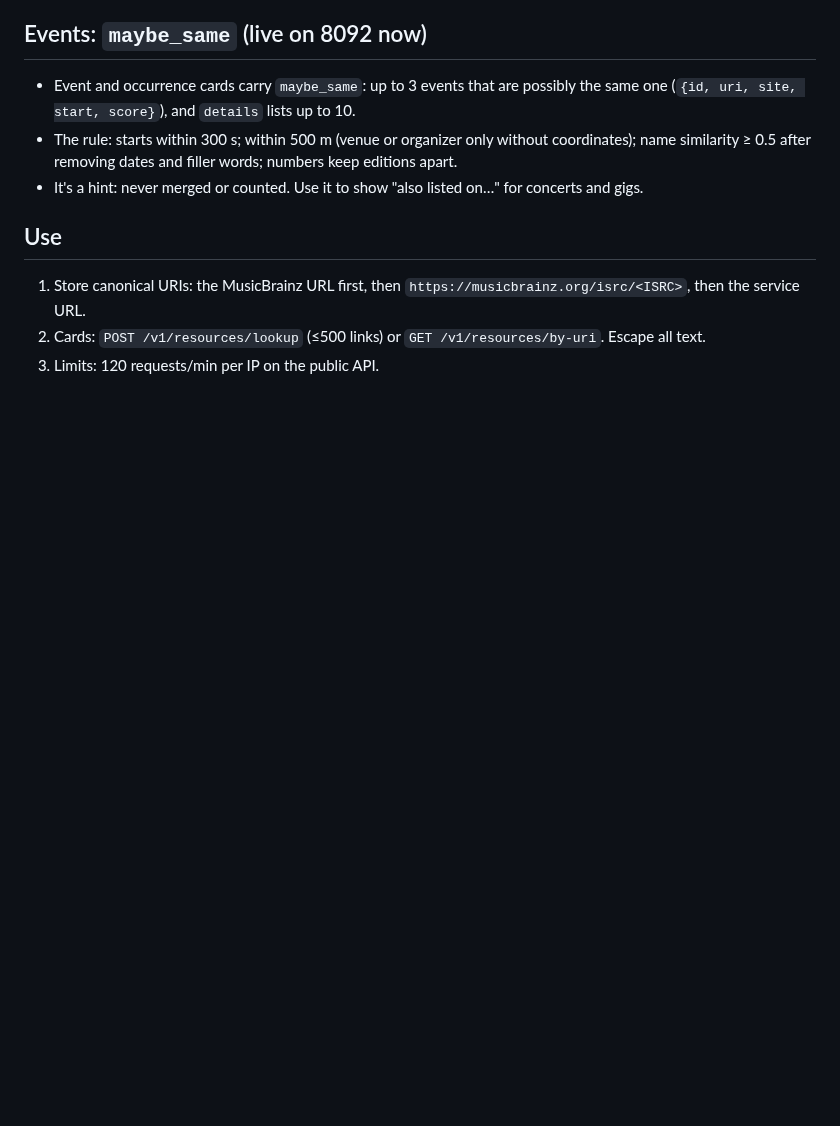
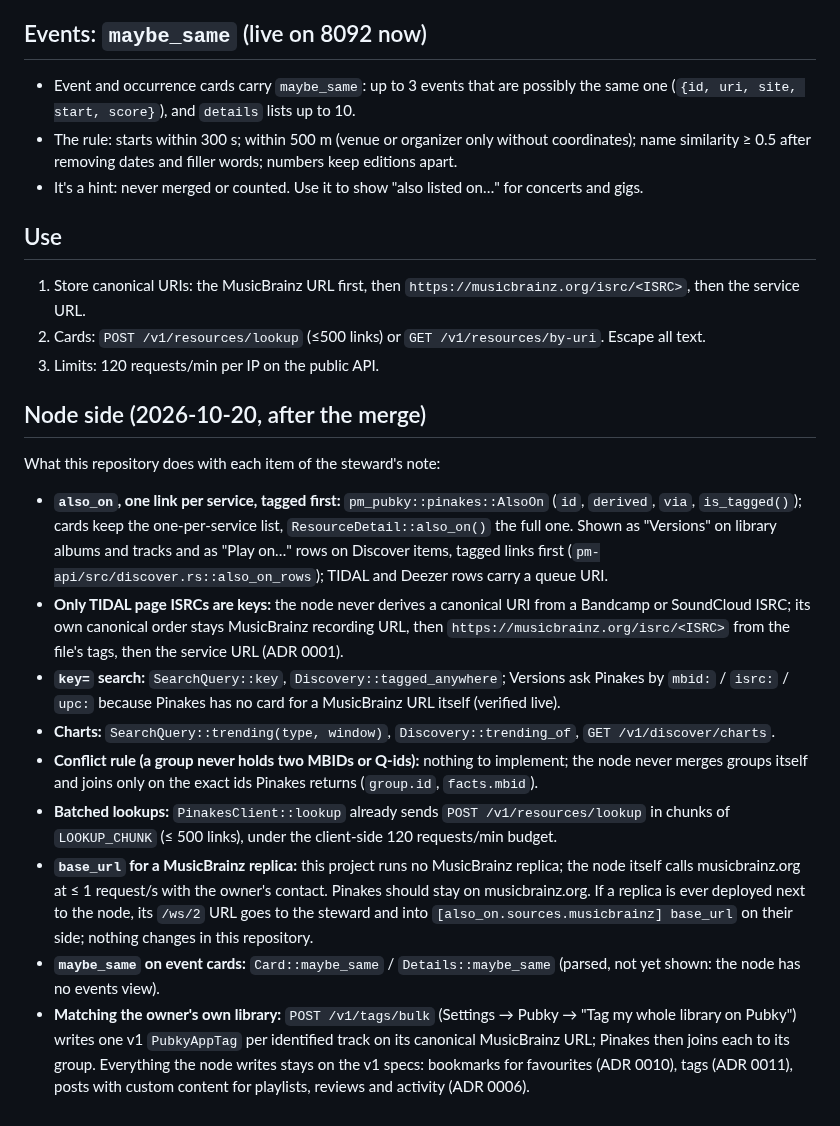
Before and after one commit to gillohner/pubky-music-node, a Markdown page: docs/PINAKES-MUSIC.md, the part around the change. Drawn GitHub-style; blank space fills up the shorter version.

Commit message:
docs: node-side position on each item of the Pinakes music note
Co-Authored-By: Claude Fable 5.1 <noreply@anthropic.com>

```diff
--- a/docs/PINAKES-MUSIC.md
+++ b/docs/PINAKES-MUSIC.md
@@ -70,3 +70,32 @@ This replaces the earlier version of this file. Real answers from the build that
    service URL.
 2. Cards: `POST /v1/resources/lookup` (≤500 links) or `GET /v1/resources/by-uri`. Escape all text.
 3. Limits: 120 requests/min per IP on the public API.
+
+## Node side (2026-10-20, after the merge)
+
+What this repository does with each item of the steward's note:
+
+- **`also_on`, one link per service, tagged first:** `pm_pubky::pinakes::AlsoOn` (`id`, `derived`, `via`,
+  `is_tagged()`); cards keep the one-per-service list, `ResourceDetail::also_on()` the full one. Shown as
+  "Versions" on library albums and tracks and as "Play on…" rows on Discover items, tagged links first
+  (`pm-api/src/discover.rs::also_on_rows`); TIDAL and Deezer rows carry a queue URI.
+- **Only TIDAL page ISRCs are keys:** the node never derives a canonical URI from a Bandcamp or SoundCloud
+  ISRC; its own canonical order stays MusicBrainz recording URL, then `https://musicbrainz.org/isrc/<ISRC>`
+  from the file's tags, then the service URL (ADR 0001).
+- **`key=` search:** `SearchQuery::key`, `Discovery::tagged_anywhere`; Versions ask Pinakes by
+  `mbid:` / `isrc:` / `upc:` because Pinakes has no card for a MusicBrainz URL itself (verified live).
+- **Charts:** `SearchQuery::trending(type, window)`, `Discovery::trending_of`, `GET /v1/discover/charts`.
+- **Conflict rule (a group never holds two MBIDs or Q-ids):** nothing to implement; the node never merges
+  groups itself and joins only on the exact ids Pinakes returns (`group.id`, `facts.mbid`).
+- **Batched lookups:** `PinakesClient::lookup` already sends `POST /v1/resources/lookup` in chunks of
+  `LOOKUP_CHUNK` (≤ 500 links), under the client-side 120 requests/min budget.
+- **`base_url` for a MusicBrainz replica:** this project runs no MusicBrainz replica; the node itself calls
+  musicbrainz.org at ≤ 1 request/s with the owner's contact. Pinakes should stay on musicbrainz.org. If a
+  replica is ever deployed next to the node, its `/ws/2` URL goes to the steward and into
+  `[also_on.sources.musicbrainz] base_url` on their side; nothing changes in this repository.
+- **`maybe_same` on event cards:** `Card::maybe_same` / `Details::maybe_same` (parsed, not yet shown: the
+  node has no events view).
+- **Matching the owner's own library:** `POST /v1/tags/bulk` (Settings → Pubky → "Tag my whole library on
+  Pubky") writes one v1 `PubkyAppTag` per identified track on its canonical MusicBrainz URL; Pinakes then
+  joins each to its group. Everything the node writes stays on the v1 specs: bookmarks for favourites
+  (ADR 0010), tags (ADR 0011), posts with custom content for playlists, reviews and activity (ADR 0006).
```
